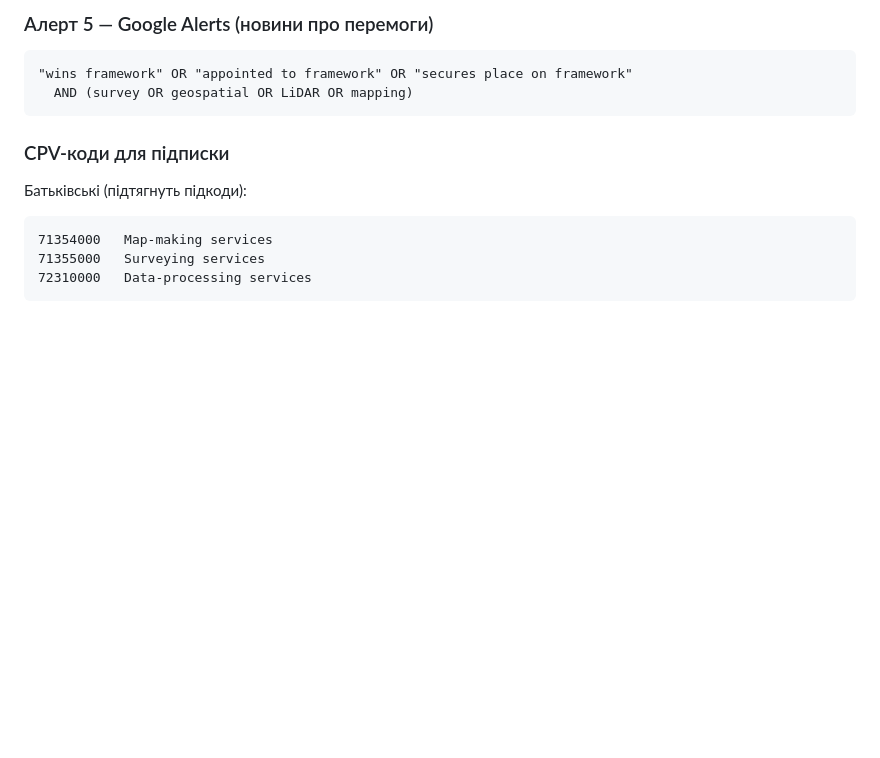
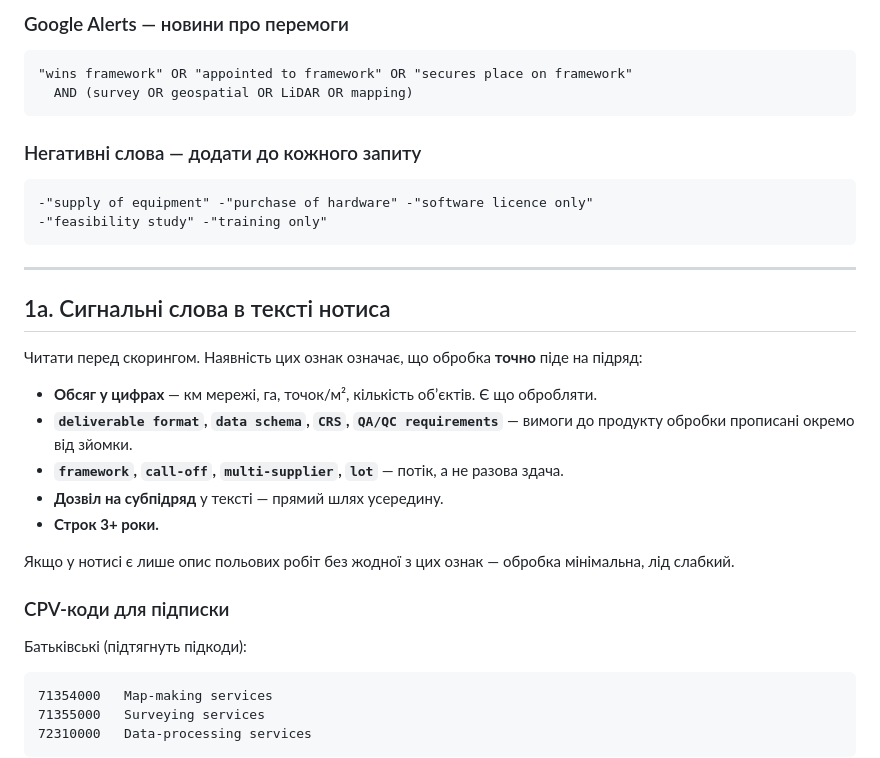
Before and after one commit to ilavrishko-jpg/Gis-point, a Markdown page: business-strategic-helper-bot/strategy/tender-search-kit.md, the part around one of its changes. Drawn GitHub-style; blank space fills up the shorter version.

````diff
--- a/business-strategic-helper-bot/strategy/tender-search-kit.md
+++ b/business-strategic-helper-bot/strategy/tender-search-kit.md
@@ -46,11 +88,31 @@ PL:  "umowa ramowa" AND (geodezyjn* OR "ewidencji gruntów i budynków" OR EGiB
 ```
 
-### Алерт 5 — Google Alerts (новини про перемоги)
-
+### Google Alerts — новини про перемоги
 ```
 "wins framework" OR "appointed to framework" OR "secures place on framework"
   AND (survey OR geospatial OR LiDAR OR mapping)
 ```
+
+### Негативні слова — додати до кожного запиту
+```
+-"supply of equipment" -"purchase of hardware" -"software licence only"
+-"feasibility study" -"training only"
+```
+
+---
+
+## 1а. Сигнальні слова в тексті нотиса
+
+Читати перед скорингом. Наявність цих ознак означає, що обробка **точно** піде на підряд:
+
+- **Обсяг у цифрах** — км мережі, га, точок/м², кількість обʼєктів. Є що обробляти.
+- **`deliverable format`, `data schema`, `CRS`, `QA/QC requirements`** — вимоги до продукту
+  обробки прописані окремо від зйомки.
+- **`framework`, `call-off`, `multi-supplier`, `lot`** — потік, а не разова здача.
+- **Дозвіл на субпідряд** у тексті — прямий шлях усередину.
+- **Строк 3+ роки.**
+
+Якщо у нотисі є лише опис польових робіт без жодної з цих ознак — обробка мінімальна, лід слабкий.
 
 ### CPV-коди для підписки
 
````
Also changed, not shown: other parts of business-strategic-helper-bot/strategy/tender-search-kit.md (+63 -21 lines).
